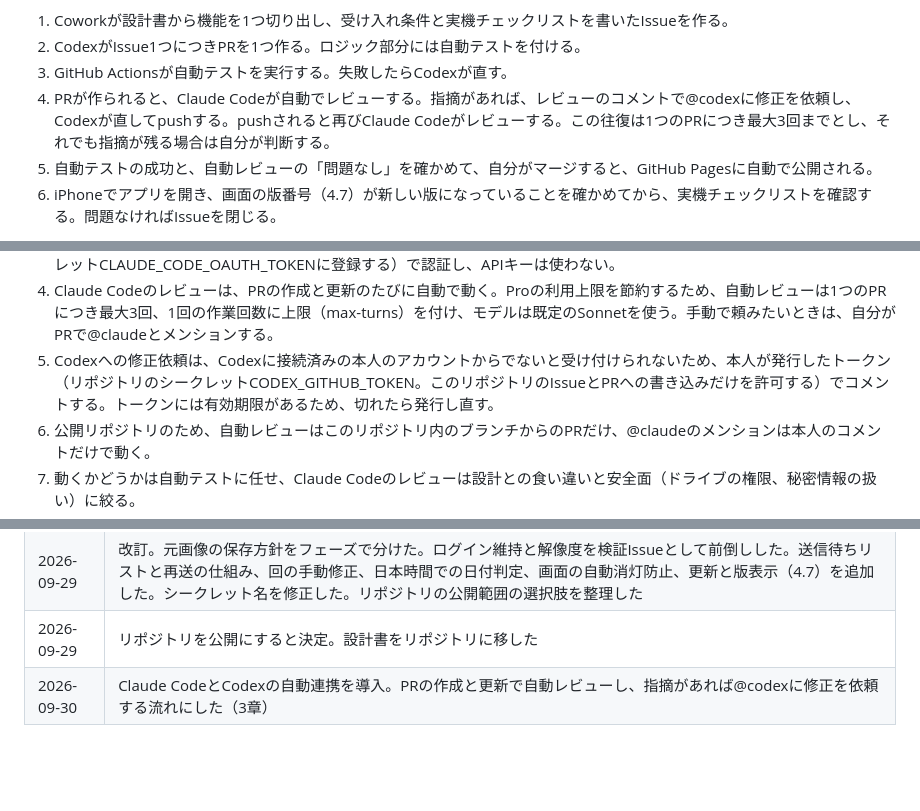
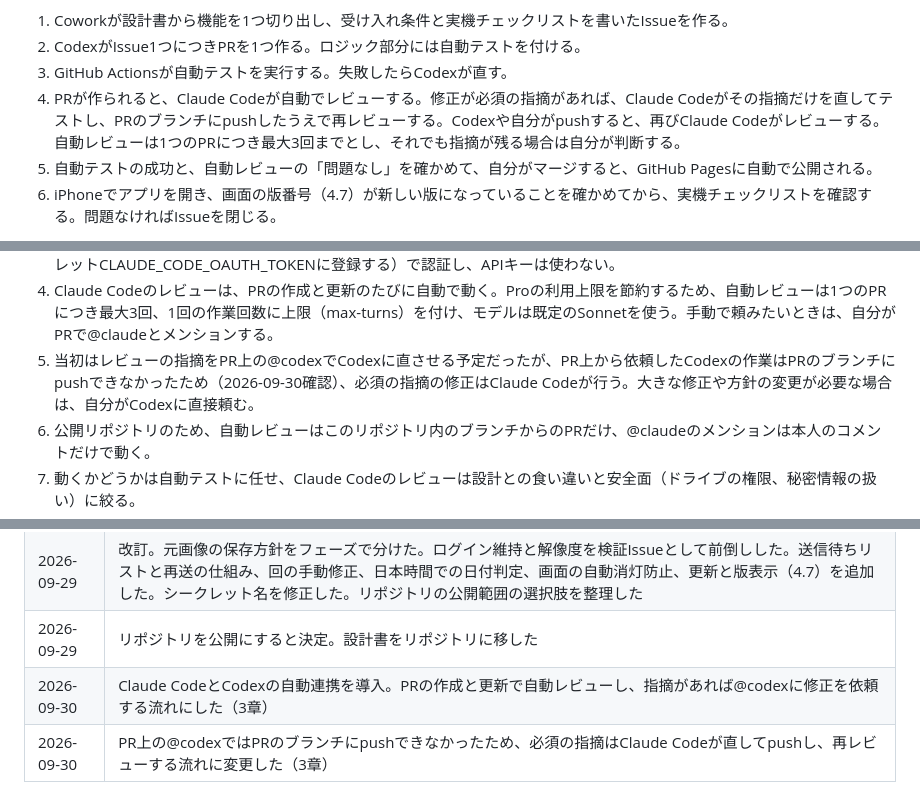
Before and after one commit to yukito04161020-design/bansho-camera, a Markdown page: docs/design.md, 3 parts joined by grey strips. Drawn GitHub-style; blank space fills up the shorter version.

```diff
--- a/docs/design.md
+++ b/docs/design.md
@@ -49,7 +49,7 @@ Macを持っていないため、ネイティブアプリではなく、iPhone
 1. Coworkが設計書から機能を1つ切り出し、受け入れ条件と実機チェックリストを書いたIssueを作る。
 2. CodexがIssue1つにつきPRを1つ作る。ロジック部分には自動テストを付ける。
 3. GitHub Actionsが自動テストを実行する。失敗したらCodexが直す。
-4. PRが作られると、Claude Codeが自動でレビューする。指摘があれば、レビューのコメントで@codexに修正を依頼し、Codexが直してpushする。pushされると再びClaude Codeがレビューする。この往復は1つのPRにつき最大3回までとし、それでも指摘が残る場合は自分が判断する。
+4. PRが作られると、Claude Codeが自動でレビューする。修正が必須の指摘があれば、Claude Codeがその指摘だけを直してテストし、PRのブランチにpushしたうえで再レビューする。Codexや自分がpushすると、再びClaude Codeがレビューする。自動レビューは1つのPRにつき最大3回までとし、それでも指摘が残る場合は自分が判断する。
 5. 自動テストの成功と、自動レビューの「問題なし」を確かめて、自分がマージすると、GitHub Pagesに自動で公開される。
 6. iPhoneでアプリを開き、画面の版番号（4.7）が新しい版になっていることを確かめてから、実機チェックリストを確認する。問題なければIssueを閉じる。
 
@@ -61,7 +61,7 @@ Macを持っていないため、ネイティブアプリではなく、iPhone
 2. 設計書はリポジトリ内に置き、どのツールからも同じ最新版を参照する。
 3. Claude CodeのGitHub Actions連携は、Proの契約で発行したトークン（claude setup-tokenで発行し、リポジトリのシークレットCLAUDE_CODE_OAUTH_TOKENに登録する）で認証し、APIキーは使わない。
 4. Claude Codeのレビューは、PRの作成と更新のたびに自動で動く。Proの利用上限を節約するため、自動レビューは1つのPRにつき最大3回、1回の作業回数に上限（max-turns）を付け、モデルは既定のSonnetを使う。手動で頼みたいときは、自分がPRで@claudeとメンションする。
-5. Codexへの修正依頼は、Codexに接続済みの本人のアカウントからでないと受け付けられないため、本人が発行したトークン（リポジトリのシークレットCODEX_GITHUB_TOKEN。このリポジトリのIssueとPRへの書き込みだけを許可する）でコメントする。トークンには有効期限があるため、切れたら発行し直す。
+5. 当初はレビューの指摘をPR上の@codexでCodexに直させる予定だったが、PR上から依頼したCodexの作業はPRのブランチにpushできなかったため（2026-09-30確認）、必須の指摘の修正はClaude Codeが行う。大きな修正や方針の変更が必要な場合は、自分がCodexに直接頼む。
 6. 公開リポジトリのため、自動レビューはこのリポジトリ内のブランチからのPRだけ、@claudeのメンションは本人のコメントだけで動く。
 7. 動くかどうかは自動テストに任せ、Claude Codeのレビューは設計との食い違いと安全面（ドライブの権限、秘密情報の扱い）に絞る。
 8. 上限に達しやすい場合は、自動レビューを止めて@claudeのメンションだけで動かす形に戻す。
@@ -231,3 +231,4 @@ Googleアカウントでログインし、画像をドライブに保存する
 | 2026-09-29 | 改訂。元画像の保存方針をフェーズで分けた。ログイン維持と解像度を検証Issueとして前倒しした。送信待ちリストと再送の仕組み、回の手動修正、日本時間での日付判定、画面の自動消灯防止、更新と版表示（4.7）を追加した。シークレット名を修正した。リポジトリの公開範囲の選択肢を整理した |
 | 2026-09-29 | リポジトリを公開にすると決定。設計書をリポジトリに移した |
 | 2026-09-30 | Claude CodeとCodexの自動連携を導入。PRの作成と更新で自動レビューし、指摘があれば@codexに修正を依頼する流れにした（3章） |
+| 2026-09-30 | PR上の@codexではPRのブランチにpushできなかったため、必須の指摘はClaude Codeが直してpushし、再レビューする流れに変更した（3章） |
```
